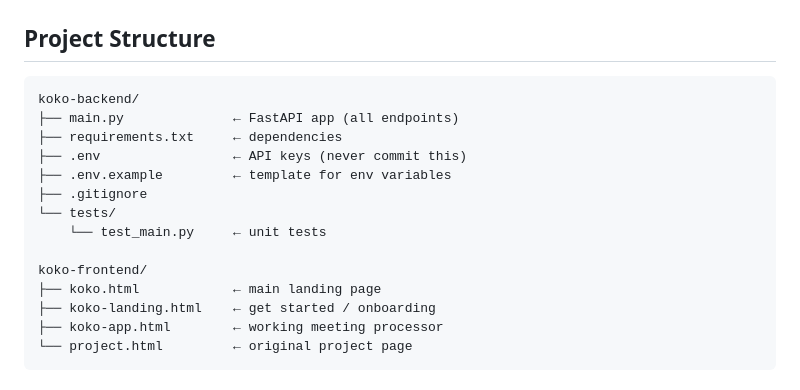
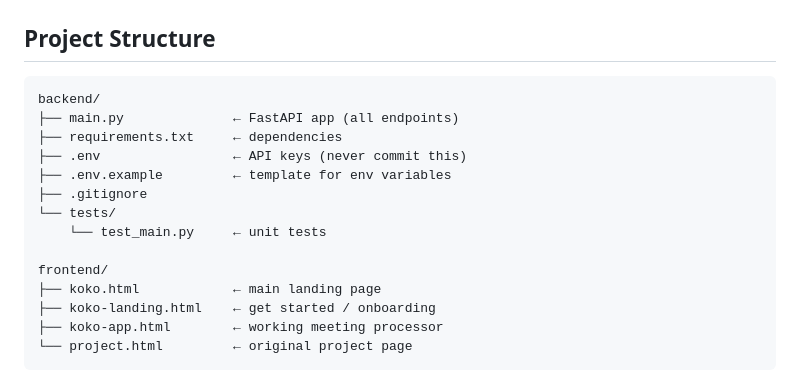
Before and after one commit to HezekiahAO/KOKO, a Markdown page: README.md, the part around the change. Rendered like a GitHub page.

Commit message:
Update Project Structure

````diff
--- a/README.md
+++ b/README.md
@@ -206,7 +206,7 @@ Then open `http://127.0.0.1:8000/docs` to test the API.
 ## Project Structure
 
 ```
-koko-backend/
+backend/
 ├── main.py              ← FastAPI app (all endpoints)
 ├── requirements.txt     ← dependencies
 ├── .env                 ← API keys (never commit this)
@@ -215,7 +215,7 @@ koko-backend/
 └── tests/
     └── test_main.py     ← unit tests
 
-koko-frontend/
+frontend/
 ├── koko.html            ← main landing page
 ├── koko-landing.html    ← get started / onboarding
 ├── koko-app.html        ← working meeting processor
````
